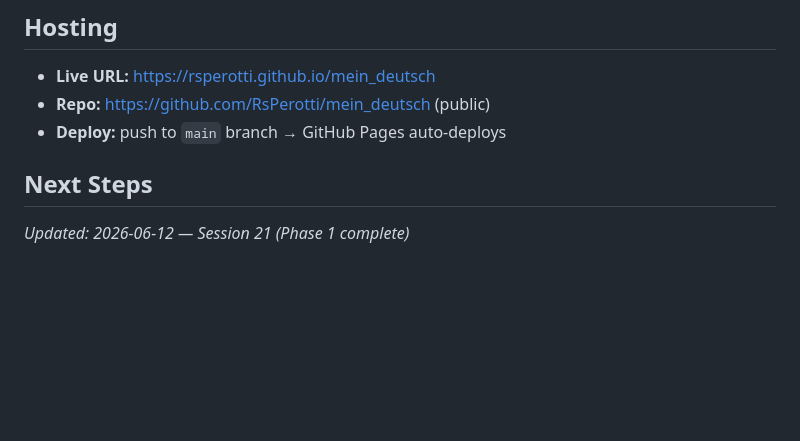
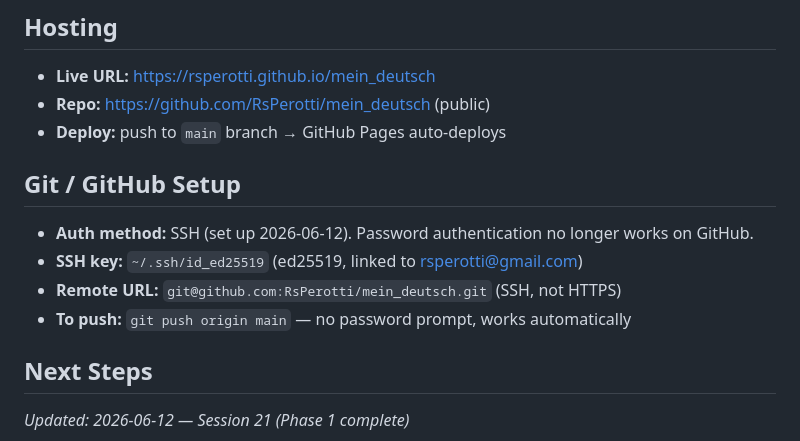
Before and after one commit to RsPerotti/mein_deutsch, a Markdown page: SOURCE_OF_TRUTH.md, the part around the change. GitHub-like rendering; blank space fills up the shorter version.

```diff
--- a/SOURCE_OF_TRUTH.md
+++ b/SOURCE_OF_TRUTH.md
@@ -87,6 +87,13 @@
 - **Live URL:** https://rsperotti.github.io/mein_deutsch
 - **Repo:** https://github.com/RsPerotti/mein_deutsch (public)
 - **Deploy:** push to `main` branch → GitHub Pages auto-deploys
+
+## Git / GitHub Setup
+
+- **Auth method:** SSH (set up 2026-06-12). Password authentication no longer works on GitHub.
+- **SSH key:** `~/.ssh/id_ed25519` (ed25519, linked to rsperotti@gmail.com)
+- **Remote URL:** `git@github.com:RsPerotti/mein_deutsch.git` (SSH, not HTTPS)
+- **To push:** `git push origin main` — no password prompt, works automatically
 
 ## Next Steps
 
```
